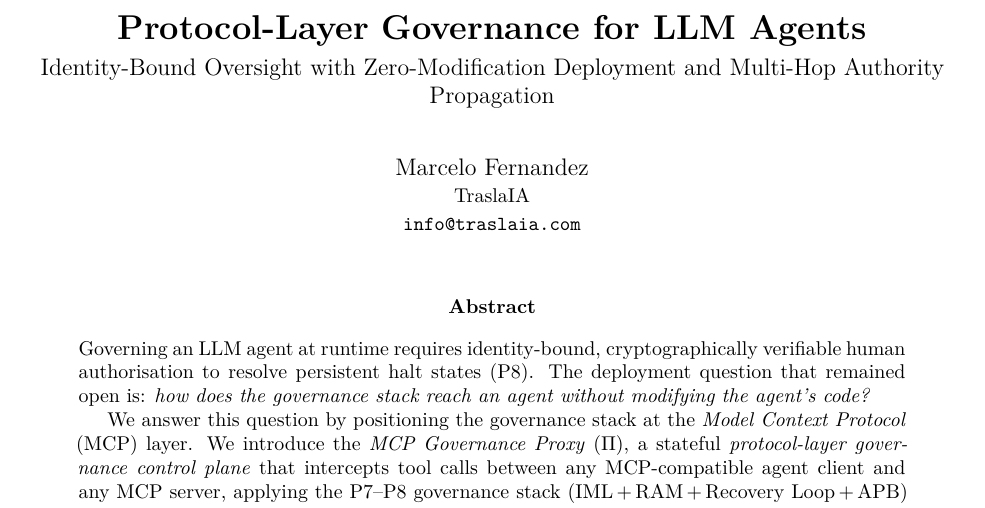
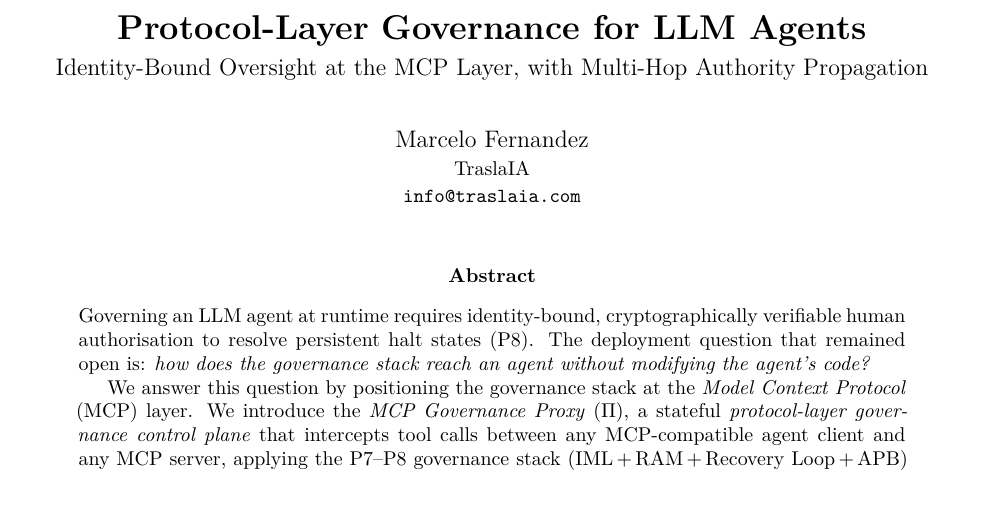
Before and after one commit to chelof100/mcp-governed-agents, a LaTeX paper (paper/main.tex): part of page 1 of 24, cut so that both start at the same text. Compiled offline with pdfLaTeX.

Commit message:
paper: titulo de P9 sin 'Zero-Modification Deployment' (no demostrado)
Co-Authored-By: Claude Sonnet 5.5 <noreply@anthropic.com>

```diff
--- a/paper/main.tex
+++ b/paper/main.tex
@@ -77,8 +77,8 @@
 
 % --- Title ---
 \title{\textbf{Protocol-Layer Governance for LLM Agents}\\[4pt]
-       \large Identity-Bound Oversight with Zero-Modification Deployment
-       and Multi-Hop Authority Propagation}
+       \large Identity-Bound Oversight at the MCP Layer,
+       with Multi-Hop Authority Propagation}
 
 \author{Marcelo Fernandez\\
         \small TraslaIA\\
```
Also changed, not shown: paper/main.pdf.
